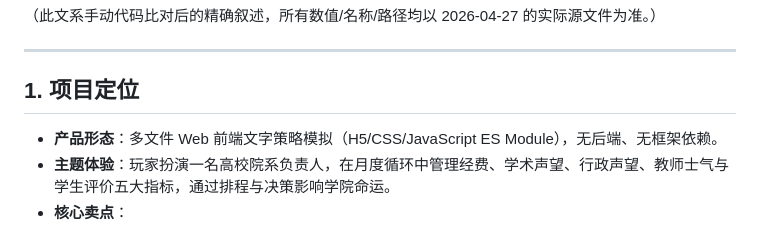
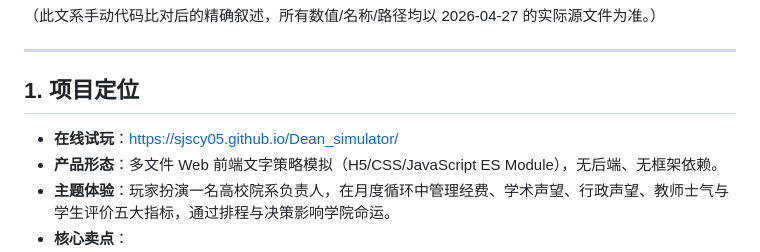
Before and after one commit to sjscy05/sjscy05.github.io, a Markdown page: Dean_simulator/游戏架构与内容说明.md, the part around the change. Drawn GitHub-style.

Commit message:
docs: 添加在线试玩链接 https://sjscy05.github.io/Dean_simulator/

```diff
--- a/Dean_simulator/游戏架构与内容说明.md
+++ b/Dean_simulator/游戏架构与内容说明.md
@@ -6,6 +6,7 @@
 
 ## 1. 项目定位
 
+- **在线试玩**：https://sjscy05.github.io/Dean_simulator/
 - **产品形态**：多文件 Web 前端文字策略模拟（H5/CSS/JavaScript ES Module），无后端、无框架依赖。
 - **主题体验**：玩家扮演一名高校院系负责人，在月度循环中管理经费、学术声望、行政声望、教师士气与学生评价五大指标，通过排程与决策影响学院命运。
 - **核心卖点**：
```
